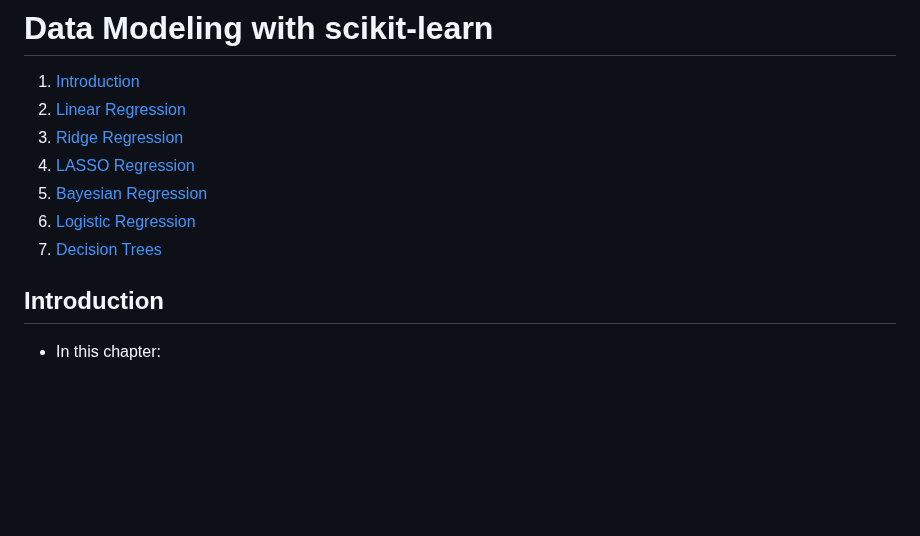
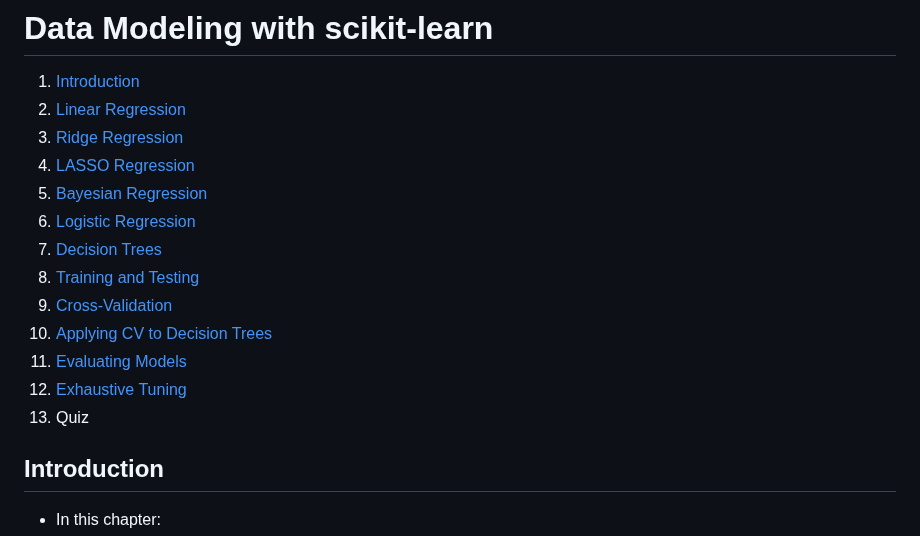
Before and after one commit to kaushikacharya/course_programming_assignment, a Markdown page: Machine_Learning_with_NumPy_Pandas_Scikit-Learn_Educative/notes/Chapter_5.md, the part around one of its changes. GitHub-like rendering; blank space fills up the shorter version.

Commit message:
Chapter 5: Added rest of the lessons

```diff
--- a/Machine_Learning_with_NumPy_Pandas_Scikit-Learn_Educative/notes/Chapter_5.md
+++ b/Machine_Learning_with_NumPy_Pandas_Scikit-Learn_Educative/notes/Chapter_5.md
@@ -6,6 +6,12 @@
 5. [Bayesian Regression](#bayesian-regression)
 6. [Logistic Regression](#logistic-regression)
 7. [Decision Trees](#decision-trees)
+8. [Training and Testing](#training-and-testing)
+9. [Cross-Validation](#cross-validation)
+10. [Applying CV to Decision Trees](#applying-cv-to-decision-trees)
+11. [Evaluating Models](#evaluating-models)
+12. [Exhaustive Tuning](#exhaustive-tuning)
+13. Quiz
 
 ## Introduction
 - In this chapter:
```
Also changed, not shown: other parts of Machine_Learning_with_NumPy_Pandas_Scikit-Learn_Educative/notes/Chapter_5.md (+66 -0 lines).
